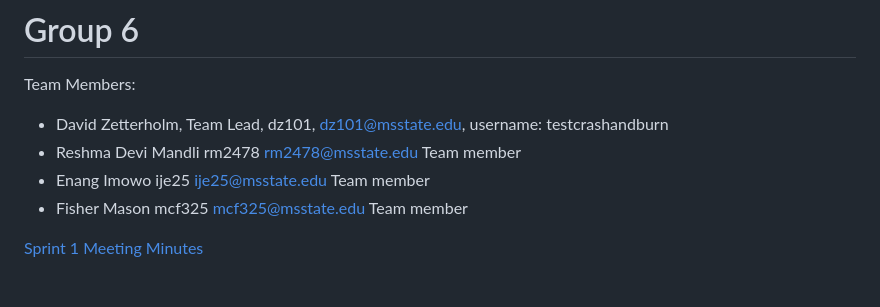
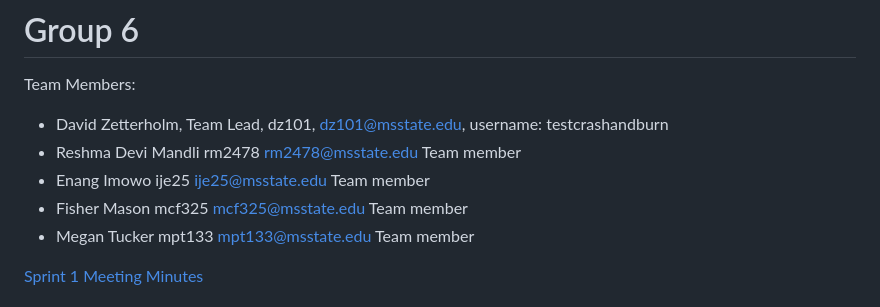
Before and after one commit to testcrashandburn/Intro-to-SE-Group-6, a Markdown page: README.md, the part around the change printed below. GitHub-like rendering.

```diff
--- a/README.md
+++ b/README.md
@@ -4,6 +4,7 @@ Team Members:
 * Reshma Devi Mandli	rm2478	rm2478@msstate.edu Team member
 * Enang Imowo  ije25 ije25@msstate.edu Team member
 * Fisher Mason mcf325 mcf325@msstate.edu Team member
+* Megan Tucker mpt133 mpt133@msstate.edu Team member
 
 [Sprint 1 Meeting Minutes](https://github.com/testcrashandburn/Intro-to-SE-Group-6/wiki/Meeting)
 
```
Also changed, not shown: other parts of README.md (+1 -1 lines).
